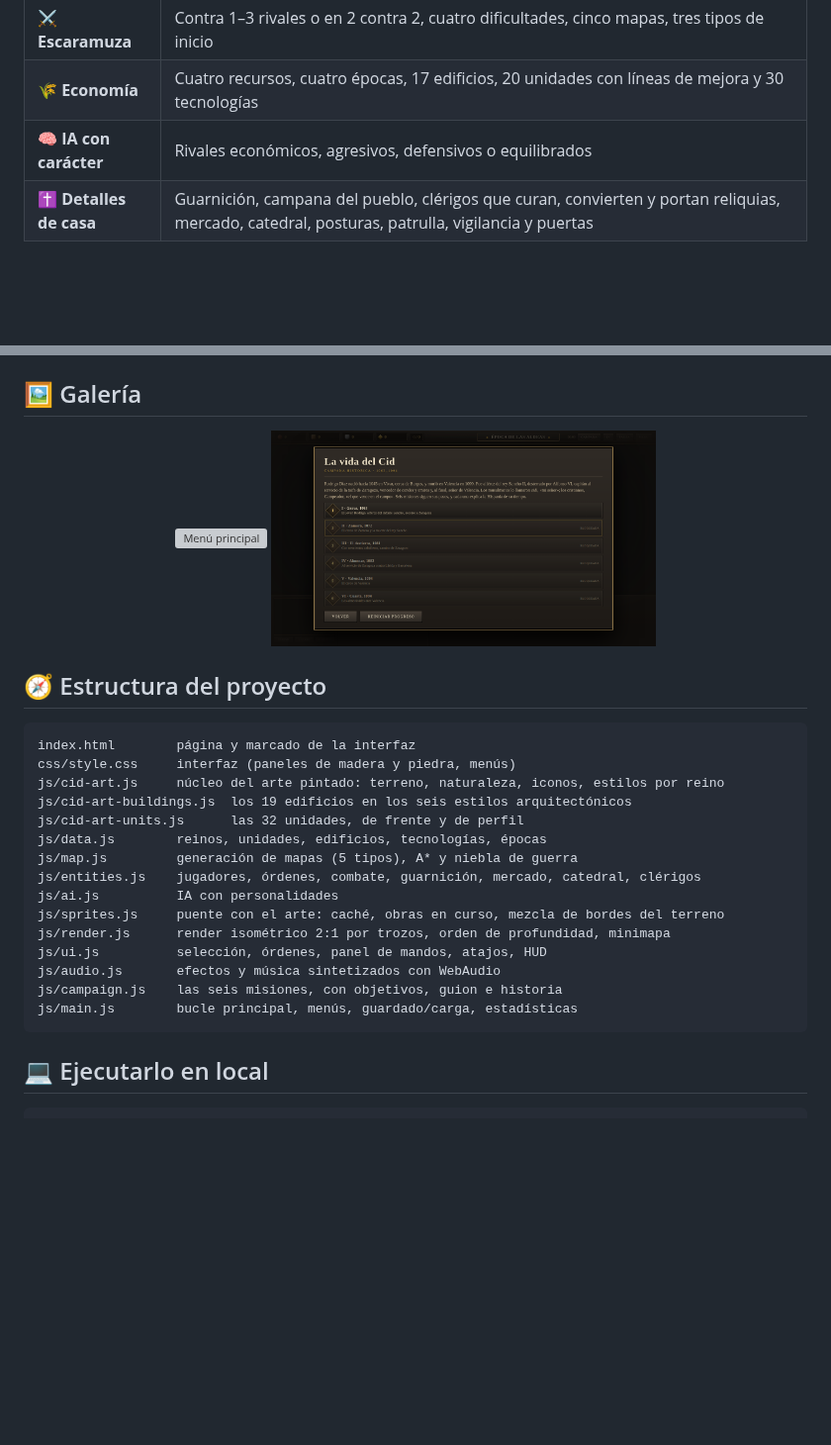
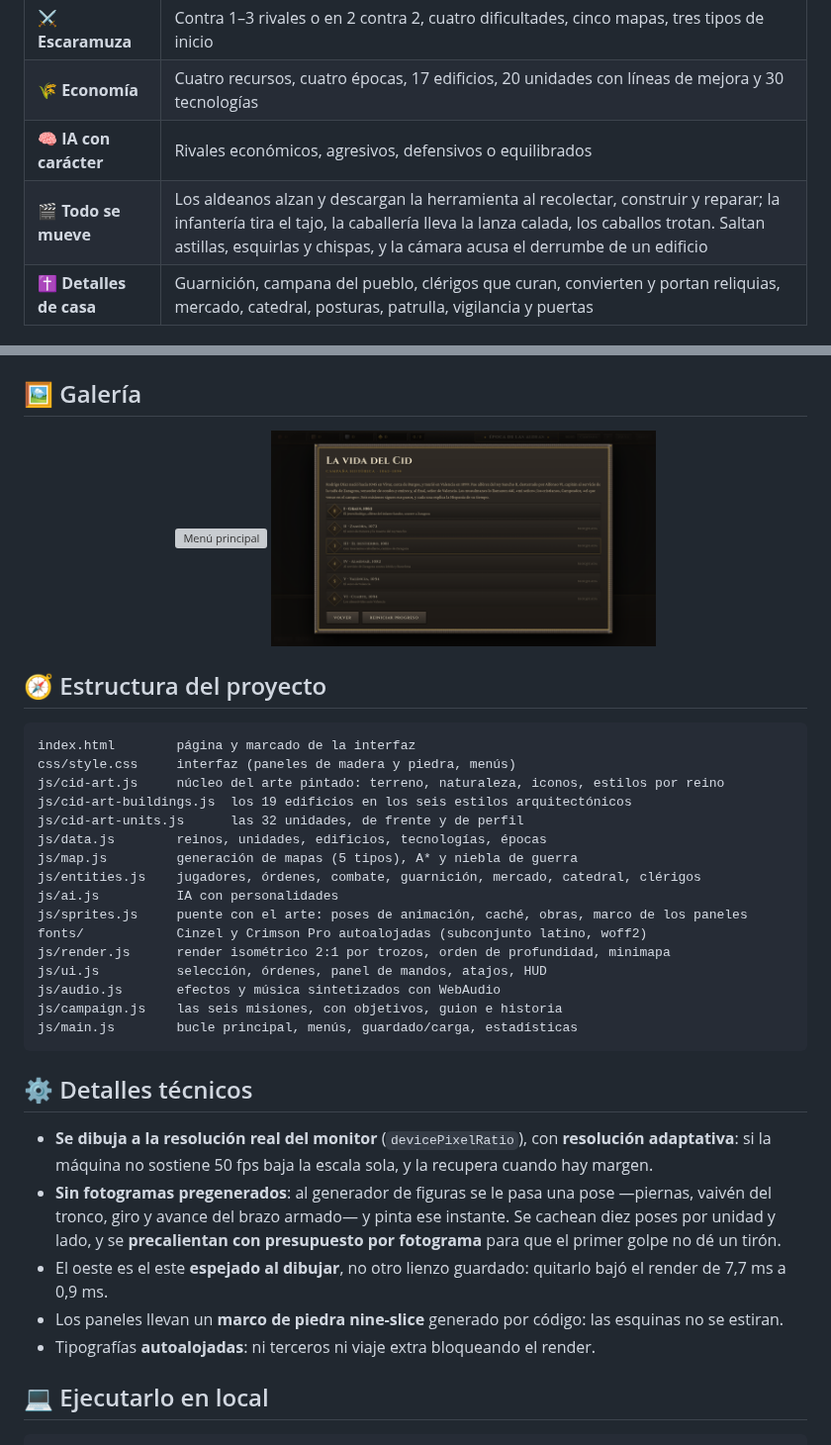
Before and after one commit to alvarodiez20/campeador, a Markdown page: README.md, 2 parts joined by grey strips. Shown at 99% size. Drawn GitHub-style; pictures changed too: assets/captura-campana.png; blank space fills up the shorter version; grey boxes are pictures that could not be loaded.

````diff
--- a/README.md
+++ b/README.md
@@ -30,6 +30,7 @@ Cero dependencias, cero build, cero assets: **todo el arte —terreno pintado, 1
 | ⚔️ **Escaramuza** | Contra 1–3 rivales o en 2 contra 2, cuatro dificultades, cinco mapas, tres tipos de inicio |
 | 🌾 **Economía** | Cuatro recursos, cuatro épocas, 17 edificios, 20 unidades con líneas de mejora y 30 tecnologías |
 | 🧠 **IA con carácter** | Rivales económicos, agresivos, defensivos o equilibrados |
+| 🎬 **Todo se mueve** | Los aldeanos alzan y descargan la herramienta al recolectar, construir y reparar; la infantería tira el tajo, la caballería lleva la lanza calada, los caballos trotan. Saltan astillas, esquirlas y chispas, y la cámara acusa el derrumbe de un edificio |
 | ✝️ **Detalles de casa** | Guarnición, campana del pueblo, clérigos que curan, convierten y portan reliquias, mercado, catedral, posturas, patrulla, vigilancia y puertas |
 
 ## 🎮 Cómo se juega
@@ -69,13 +70,22 @@ js/data.js        reinos, unidades, edificios, tecnologías, épocas
 js/map.js         generación de mapas (5 tipos), A* y niebla de guerra
 js/entities.js    jugadores, órdenes, combate, guarnición, mercado, catedral, clérigos
 js/ai.js          IA con personalidades
-js/sprites.js     puente con el arte: caché, obras en curso, mezcla de bordes del terreno
+js/sprites.js     puente con el arte: poses de animación, caché, obras, marco de los paneles
+fonts/            Cinzel y Crimson Pro autoalojadas (subconjunto latino, woff2)
 js/render.js      render isométrico 2:1 por trozos, orden de profundidad, minimapa
 js/ui.js          selección, órdenes, panel de mandos, atajos, HUD
 js/audio.js       efectos y música sintetizados con WebAudio
 js/campaign.js    las seis misiones, con objetivos, guion e historia
 js/main.js        bucle principal, menús, guardado/carga, estadísticas
 ```
+
+## ⚙️ Detalles técnicos
+
+- **Se dibuja a la resolución real del monitor** (`devicePixelRatio`), con **resolución adaptativa**: si la máquina no sostiene 50 fps baja la escala sola, y la recupera cuando hay margen.
+- **Sin fotogramas pregenerados**: al generador de figuras se le pasa una pose —piernas, vaivén del tronco, giro y avance del brazo armado— y pinta ese instante. Se cachean diez poses por unidad y lado, y se **precalientan con presupuesto por fotograma** para que el primer golpe no dé un tirón.
+- El oeste es el este **espejado al dibujar**, no otro lienzo guardado: quitarlo bajó el render de 7,7 ms a 0,9 ms.
+- Los paneles llevan un **marco de piedra nine-slice** generado por código: las esquinas no se estiran.
+- Tipografías **autoalojadas**: ni terceros ni viaje extra bloqueando el render.
 
 ## 💻 Ejecutarlo en local
 
````
Also changed, not shown: 11 other files.
